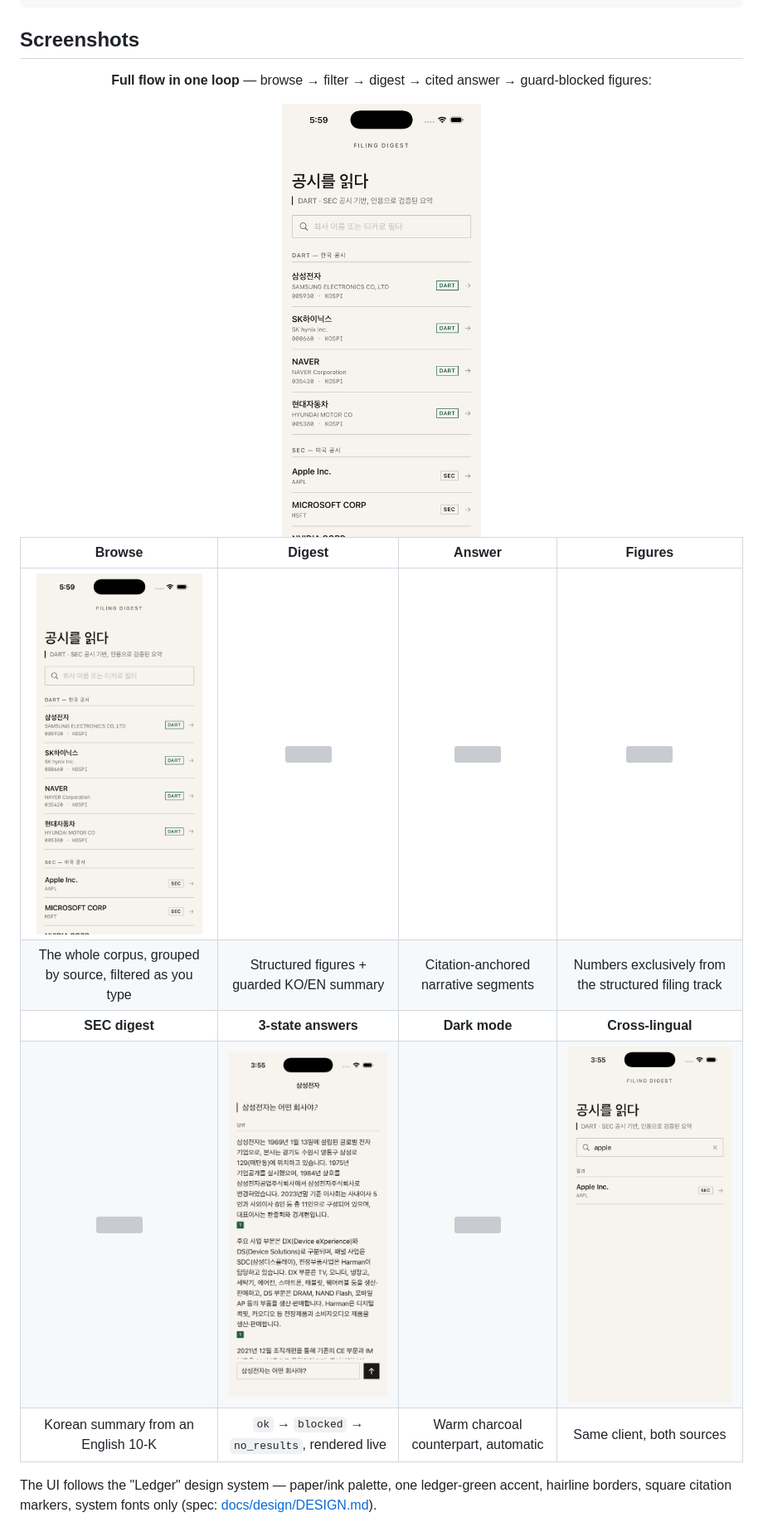
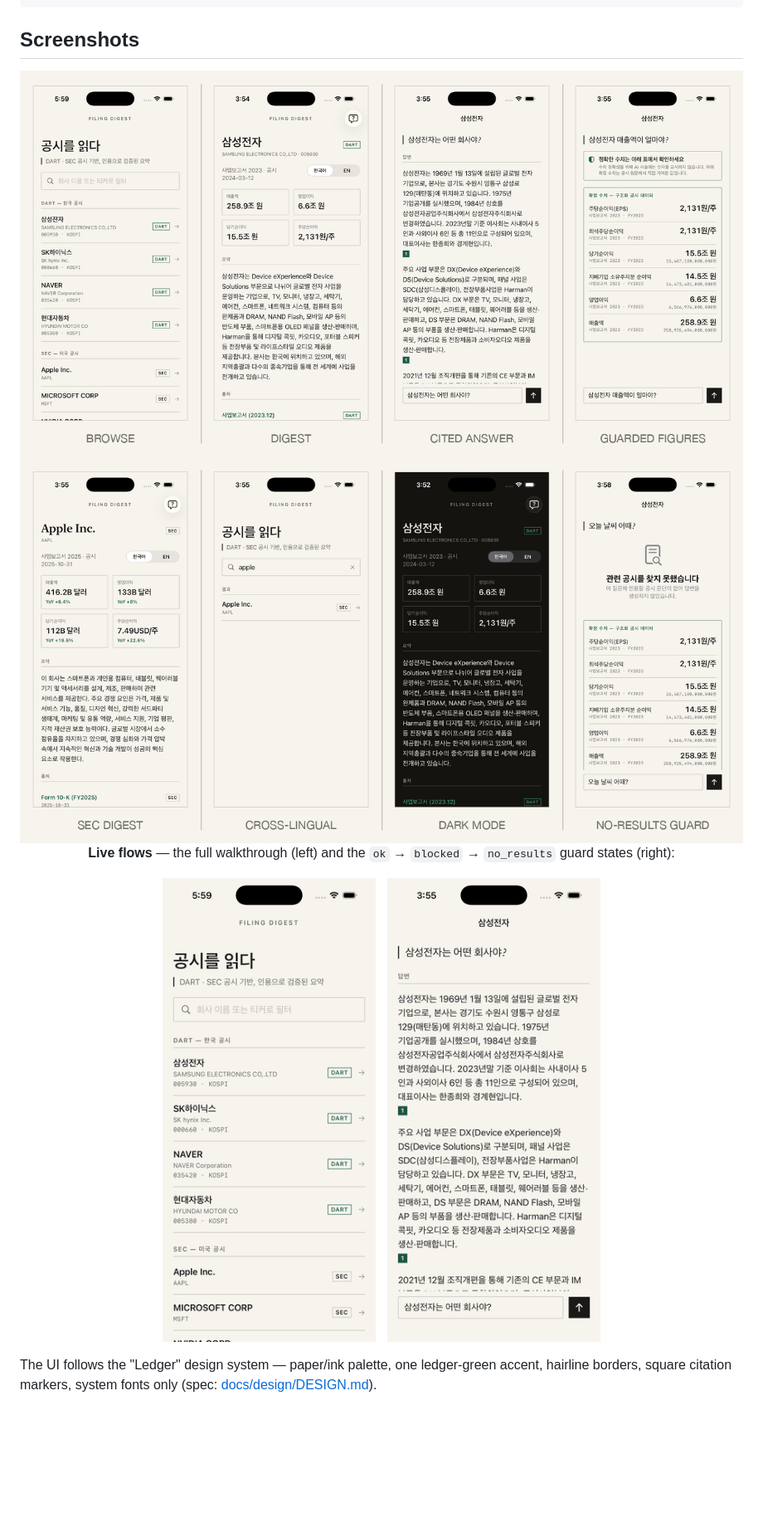
Before and after one commit to mhju0/filing-digest, a Markdown page: README.md, the part around the change. Shown: that part at 83% size. Rendered like a GitHub page; pictures changed too: docs/screenshots/answer_states.gif, docs/screenshots/strip_core.png (added), docs/screenshots/strip_more.png (added); blank space fills up the shorter version; grey boxes are pictures that could not be loaded.

Commit message:
docs: pixel-uniform screenshot gallery via composite strips
Per-image width attributes were at the mercy of GitHub's table layout, so
rendered sizes drifted. Each gallery row is now a single pre-composed strip
(four equal cells, hairline dividers, baked small-caps captions) — uniform
by construction. Both GIFs rebuilt at identical 280px dimensions and shown
as a side-by-side live-flows pair; no-results guard state added as a
static cell.

```diff
--- a/README.md
+++ b/README.md
@@ -183,17 +183,13 @@ curl -s -X POST http://127.0.0.1:8001/answer \
 
 <div align="center">
 
-**Full flow in one loop** — browse → filter → digest → cited answer → guard-blocked figures:
+<img src="docs/screenshots/strip_core.png" alt="Browse-first home, digest with structured figures, citation-anchored answer, guard-blocked figures">
 
-<img src="docs/screenshots/walkthrough.gif" width="240" alt="Full flow: browse, filter, digest, cited Q&A, guard-blocked figures">
+<img src="docs/screenshots/strip_more.png" alt="SEC digest, cross-lingual search, dark mode, no-results guard">
 
-| Browse | Digest | Answer | Figures |
-|:---:|:---:|:---:|:---:|
-| <img src="docs/screenshots/search.png" width="200"> | <img src="docs/screenshots/digest.png" width="200"> | <img src="docs/screenshots/answer_ok.png" width="200"> | <img src="docs/screenshots/answer_figures.png" width="200"> |
-| The whole corpus, grouped by source, filtered as you type | Structured figures + guarded KO/EN summary | Citation-anchored narrative segments | Numbers exclusively from the structured filing track |
-| **SEC digest** | **3-state answers** | **Dark mode** | **Cross-lingual** |
-| <img src="docs/screenshots/digest_sec.png" width="200"> | <img src="docs/screenshots/answer_states.gif" width="200"> | <img src="docs/screenshots/digest_dark.png" width="200"> | <img src="docs/screenshots/search_sec.png" width="200"> |
-| Korean summary from an English 10-K | `ok` → `blocked` → `no_results`, rendered live | Warm charcoal counterpart, automatic | Same client, both sources |
+**Live flows** — the full walkthrough (left) and the `ok` → `blocked` → `no_results` guard states (right):
+
+<img src="docs/screenshots/walkthrough.gif" alt="Full flow: browse, filter, DART and SEC digests, cited answer, guarded figures"> &nbsp; <img src="docs/screenshots/answer_states.gif" alt="Answer states: ok, blocked, no_results">
 
 </div>
 
```
